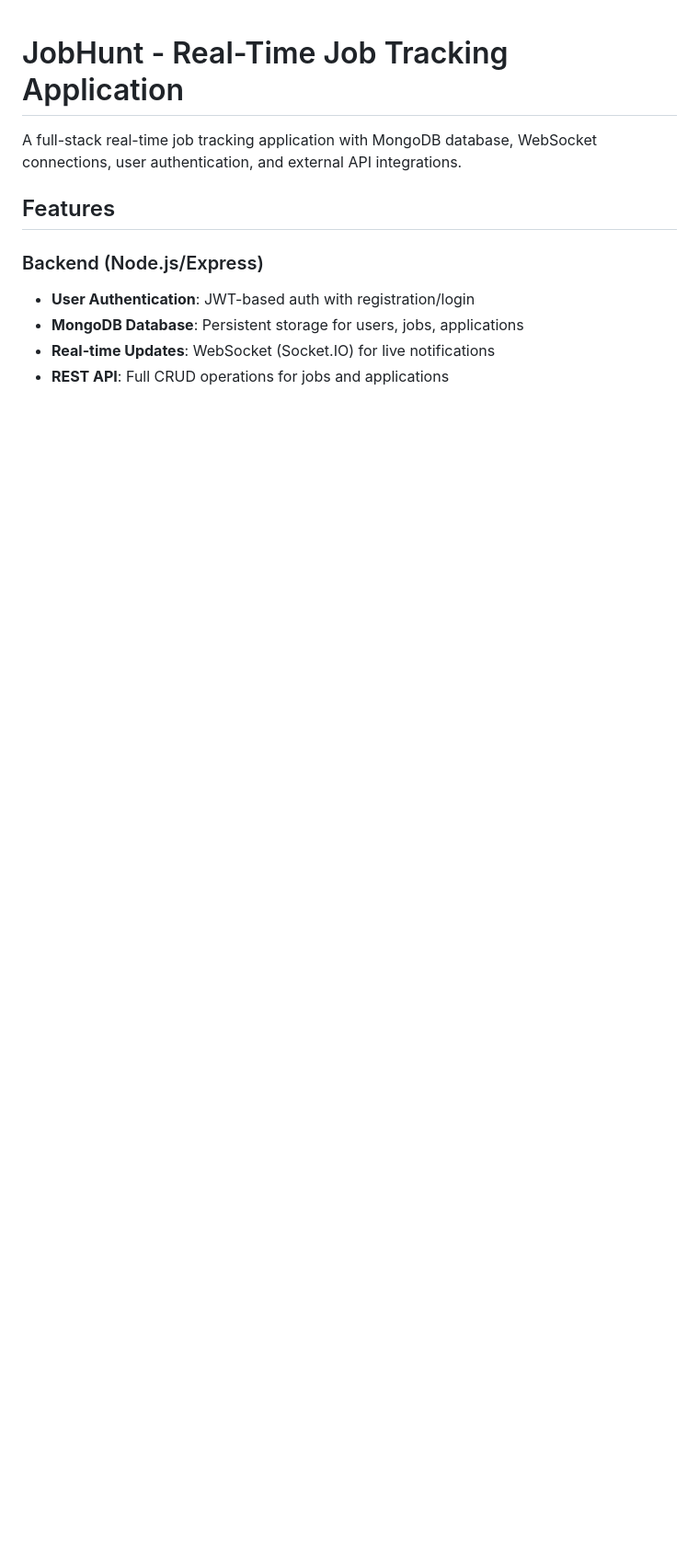
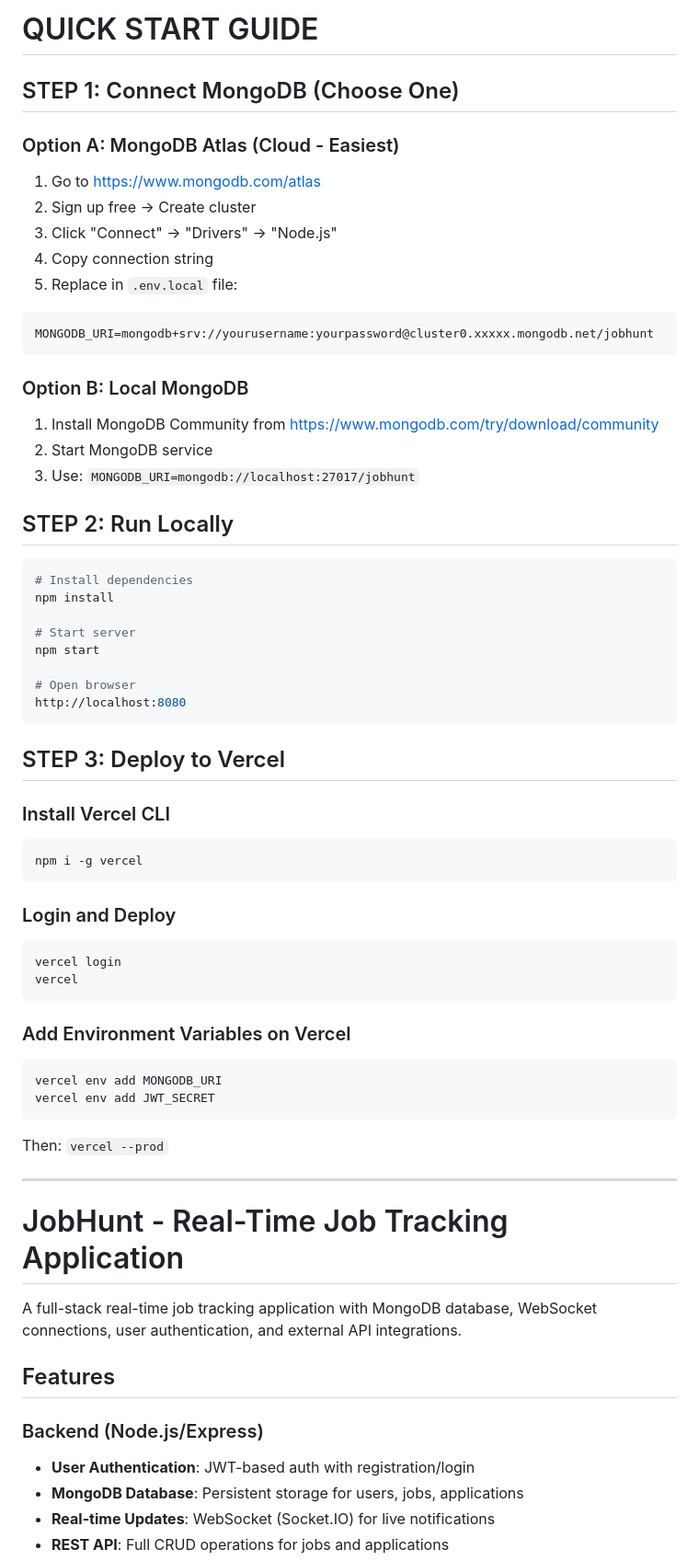
Before and after one commit to Vidy-rathod/job-notification-app, a Markdown page: README.md, the part around the change. Shown at 92% size. GitHub-like rendering; blank space fills up the shorter version.

Commit message:
Add quick start guide and env setup

````diff
--- a/README.md
+++ b/README.md
@@ -1,3 +1,58 @@
+# QUICK START GUIDE
+
+## STEP 1: Connect MongoDB (Choose One)
+
+### Option A: MongoDB Atlas (Cloud - Easiest)
+1. Go to https://www.mongodb.com/atlas
+2. Sign up free → Create cluster
+3. Click "Connect" → "Drivers" → "Node.js"
+4. Copy connection string
+5. Replace in `.env.local` file:
+```
+MONGODB_URI=mongodb+srv://yourusername:yourpassword@cluster0.xxxxx.mongodb.net/jobhunt
+```
+
+### Option B: Local MongoDB
+1. Install MongoDB Community from https://www.mongodb.com/try/download/community
+2. Start MongoDB service
+3. Use: `MONGODB_URI=mongodb://localhost:27017/jobhunt`
+
+## STEP 2: Run Locally
+
+```bash
+# Install dependencies
+npm install
+
+# Start server
+npm start
+
+# Open browser
+http://localhost:8080
+```
+
+## STEP 3: Deploy to Vercel
+
+### Install Vercel CLI
+```bash
+npm i -g vercel
+```
+
+### Login and Deploy
+```bash
+vercel login
+vercel
+```
+
+### Add Environment Variables on Vercel
+```bash
+vercel env add MONGODB_URI
+vercel env add JWT_SECRET
+```
+
+Then: `vercel --prod`
+
+---
+
 # JobHunt - Real-Time Job Tracking Application
 
 A full-stack real-time job tracking application with MongoDB database, WebSocket connections, user authentication, and external API integrations.
````
